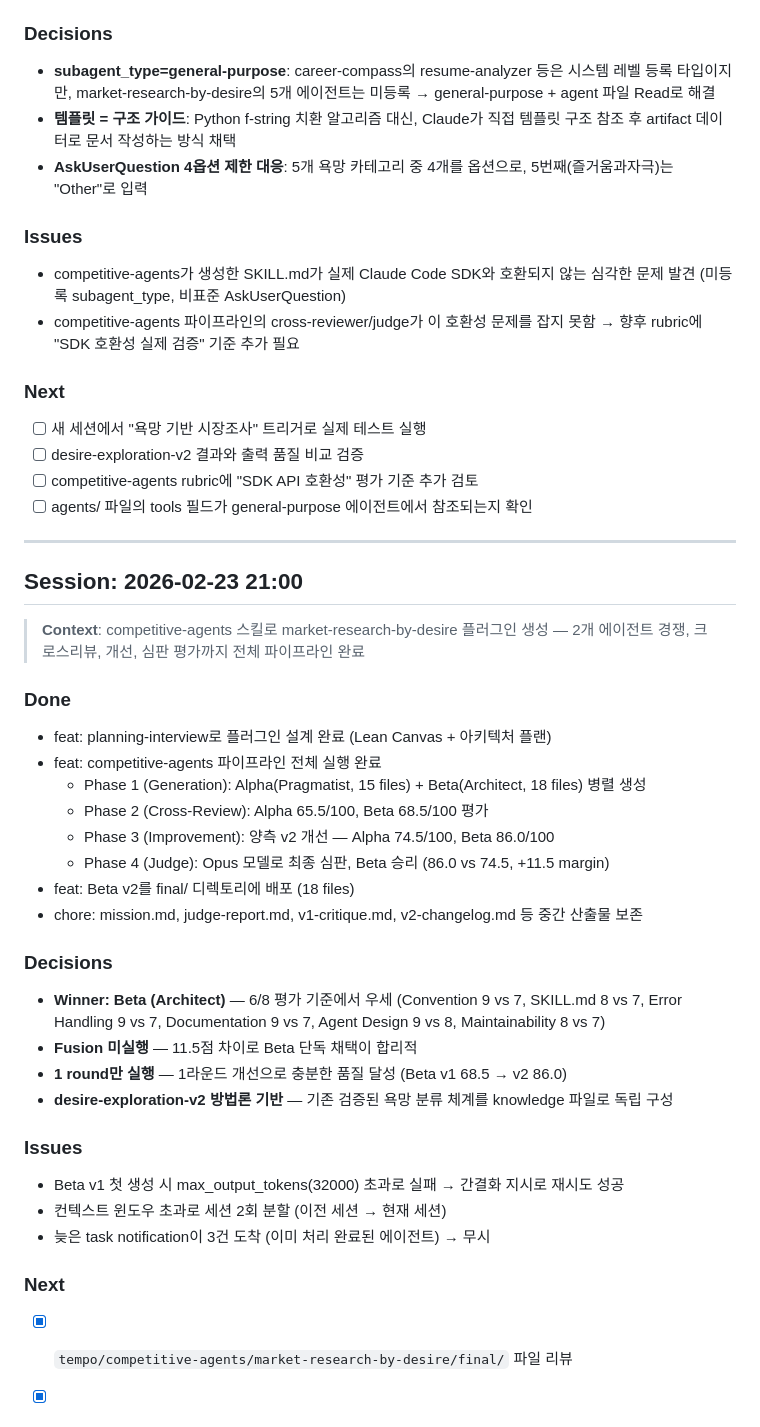
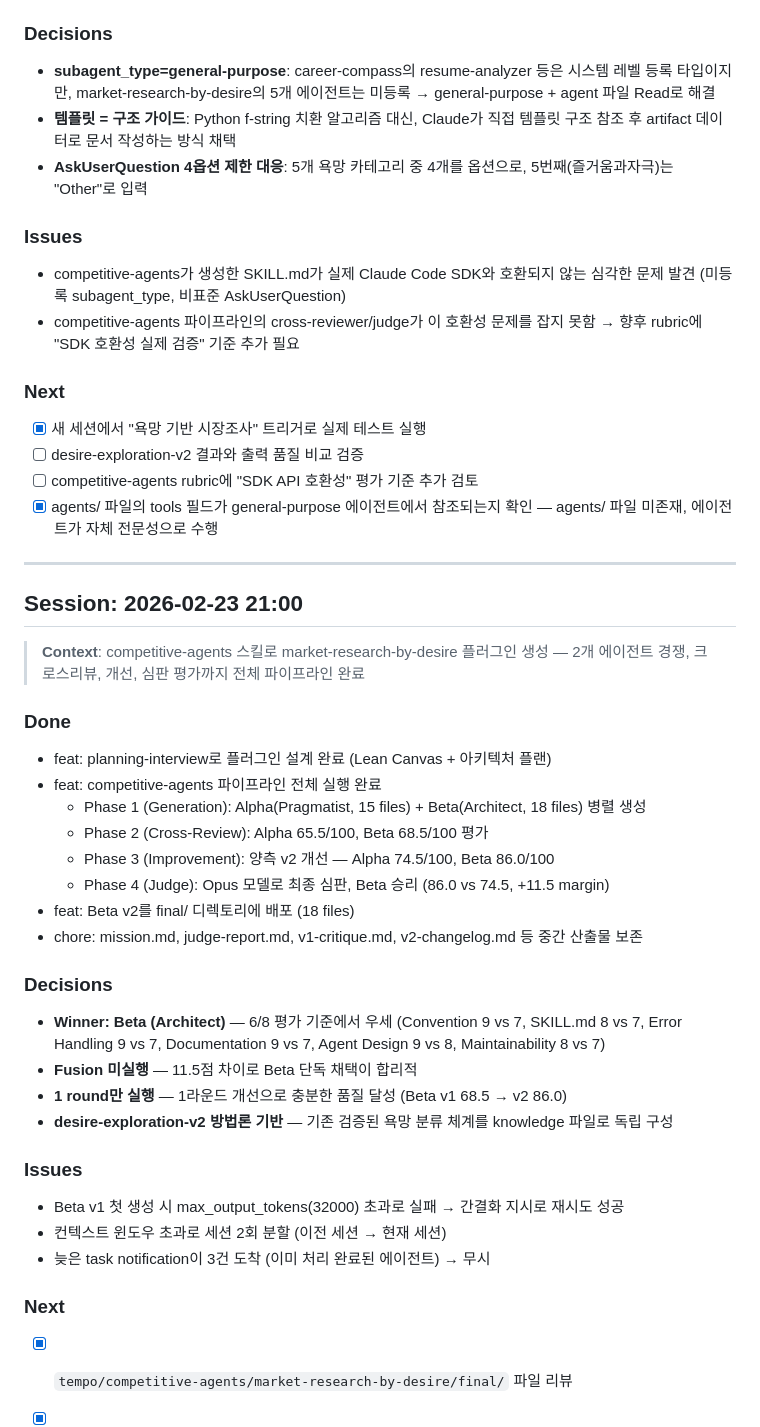
Before and after one commit to JayKim88/claude-ai-engineering, a Markdown page: wrap-up/market-research-by-desire.md, the part around one of its changes. GitHub-like rendering.

```diff
--- a/wrap-up/market-research-by-desire.md
+++ b/wrap-up/market-research-by-desire.md
@@ -21,19 +64,22 @@
 - chore: `~/.claude/skills/market-research-by-desire` 심링크 등록
 
 ### Decisions
+
 - **subagent_type=general-purpose**: career-compass의 resume-analyzer 등은 시스템 레벨 등록 타입이지만, market-research-by-desire의 5개 에이전트는 미등록 → general-purpose + agent 파일 Read로 해결
 - **템플릿 = 구조 가이드**: Python f-string 치환 알고리즘 대신, Claude가 직접 템플릿 구조 참조 후 artifact 데이터로 문서 작성하는 방식 채택
 - **AskUserQuestion 4옵션 제한 대응**: 5개 욕망 카테고리 중 4개를 옵션으로, 5번째(즐거움과자극)는 "Other"로 입력
 
 ### Issues
+
 - competitive-agents가 생성한 SKILL.md가 실제 Claude Code SDK와 호환되지 않는 심각한 문제 발견 (미등록 subagent_type, 비표준 AskUserQuestion)
 - competitive-agents 파이프라인의 cross-reviewer/judge가 이 호환성 문제를 잡지 못함 → 향후 rubric에 "SDK 호환성 실제 검증" 기준 추가 필요
 
 ### Next
-- [ ] 새 세션에서 "욕망 기반 시장조사" 트리거로 실제 테스트 실행
+
+- [x] 새 세션에서 "욕망 기반 시장조사" 트리거로 실제 테스트 실행
 - [ ] desire-exploration-v2 결과와 출력 품질 비교 검증
 - [ ] competitive-agents rubric에 "SDK API 호환성" 평가 기준 추가 검토
-- [ ] agents/ 파일의 tools 필드가 general-purpose 에이전트에서 참조되는지 확인
+- [x] agents/ 파일의 tools 필드가 general-purpose 에이전트에서 참조되는지 확인 — agents/ 파일 미존재, 에이전트가 자체 전문성으로 수행
 
 ---
 
@@ -42,6 +88,7 @@
 > **Context**: competitive-agents 스킬로 market-research-by-desire 플러그인 생성 — 2개 에이전트 경쟁, 크로스리뷰, 개선, 심판 평가까지 전체 파이프라인 완료
 
 ### Done
+
 - feat: planning-interview로 플러그인 설계 완료 (Lean Canvas + 아키텍처 플랜)
 - feat: competitive-agents 파이프라인 전체 실행 완료
   - Phase 1 (Generation): Alpha(Pragmatist, 15 files) + Beta(Architect, 18 files) 병렬 생성
@@ -52,17 +99,20 @@
 - chore: mission.md, judge-report.md, v1-critique.md, v2-changelog.md 등 중간 산출물 보존
 
 ### Decisions
+
 - **Winner: Beta (Architect)** — 6/8 평가 기준에서 우세 (Convention 9 vs 7, SKILL.md 8 vs 7, Error Handling 9 vs 7, Documentation 9 vs 7, Agent Design 9 vs 8, Maintainability 8 vs 7)
 - **Fusion 미실행** — 11.5점 차이로 Beta 단독 채택이 합리적
 - **1 round만 실행** — 1라운드 개선으로 충분한 품질 달성 (Beta v1 68.5 → v2 86.0)
 - **desire-exploration-v2 방법론 기반** — 기존 검증된 욕망 분류 체계를 knowledge 파일로 독립 구성
 
 ### Issues
+
 - Beta v1 첫 생성 시 max_output_tokens(32000) 초과로 실패 → 간결화 지시로 재시도 성공
 - 컨텍스트 윈도우 초과로 세션 2회 분할 (이전 세션 → 현재 세션)
 - 늦은 task notification이 3건 도착 (이미 처리 완료된 에이전트) → 무시
 
 ### Next
+
 - [x] `tempo/competitive-agents/market-research-by-desire/final/` 파일 리뷰
 - [x] plugin.json에 `.claude-plugin/` 경로 확인
 - [x] `plugins/market-research-by-desire/`로 복사 및 심링크 설치
```
Also changed, not shown: other parts of wrap-up/market-research-by-desire.md (+43 -0 lines).
